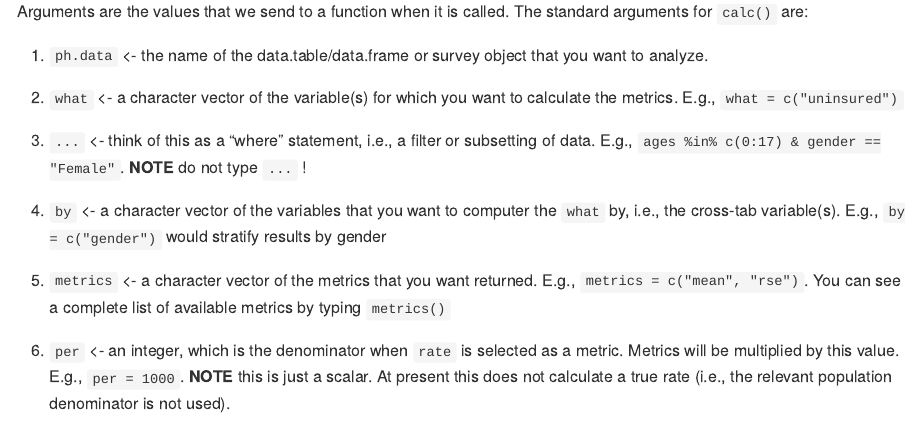
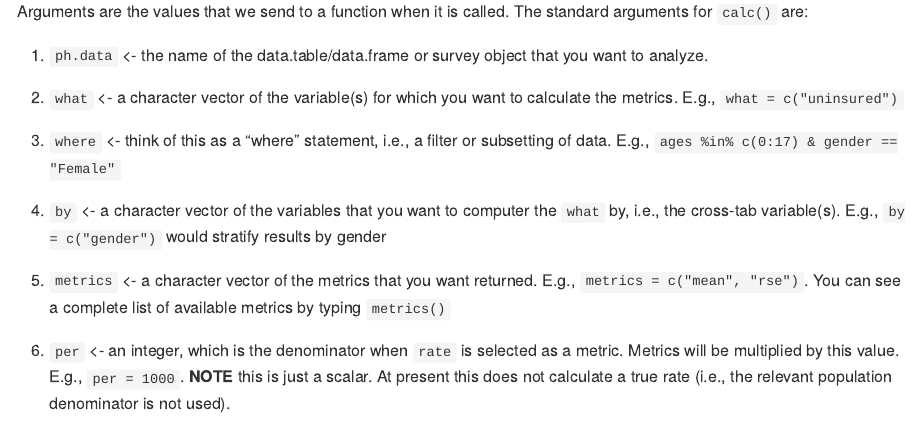
Before and after one commit to PHSKC-APDE/rads, an R Markdown document (vignettes/calc.Rmd): the page in a window 1100 px wide, from 550 px down. Rendered offline with R 4.5, knitr and Pandoc, with nearby package versions; some code elsewhere in the file could not run offline; long lines of code are wrapped.

Commit message:
reknit a vignette

```diff
--- a/vignettes/calc.Rmd
+++ b/vignettes/calc.Rmd
@@ -24,7 +24,7 @@ Arguments are the values that we send to a function when it is called. The stand
 
 2) `what` <- a character vector of the variable(s) for which you want to calculate the metrics. E.g., `what = c("uninsured")`
 
-3) `...` <- think of this as a "where" statement, i.e., a filter or subsetting of data. E.g., `ages %in% c(0:17) & gender == "Female"`. **NOTE** do not type `...` !
+3) `where` <- think of this as a "where" statement, i.e., a filter or subsetting of data. E.g., `ages %in% c(0:17) & gender == "Female"`
 
 4) `by` <- a character vector of the variables that you want to computer the `what` by, i.e., the cross-tab variable(s). E.g., `by = c("gender")` would stratify results by gender
 
```
Also changed, not shown: vignettes/calc.Rmd (2 more changed lines).
